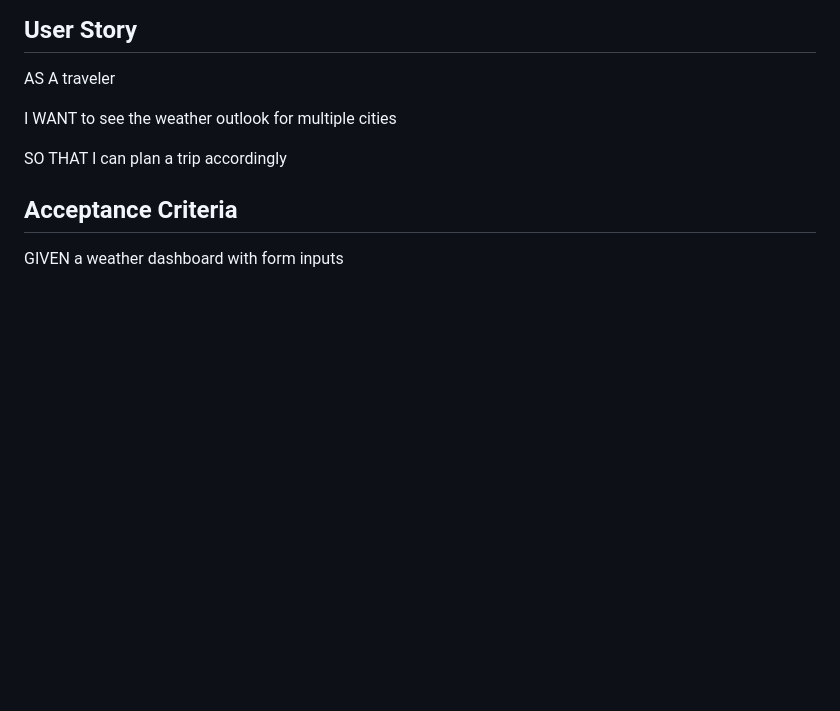
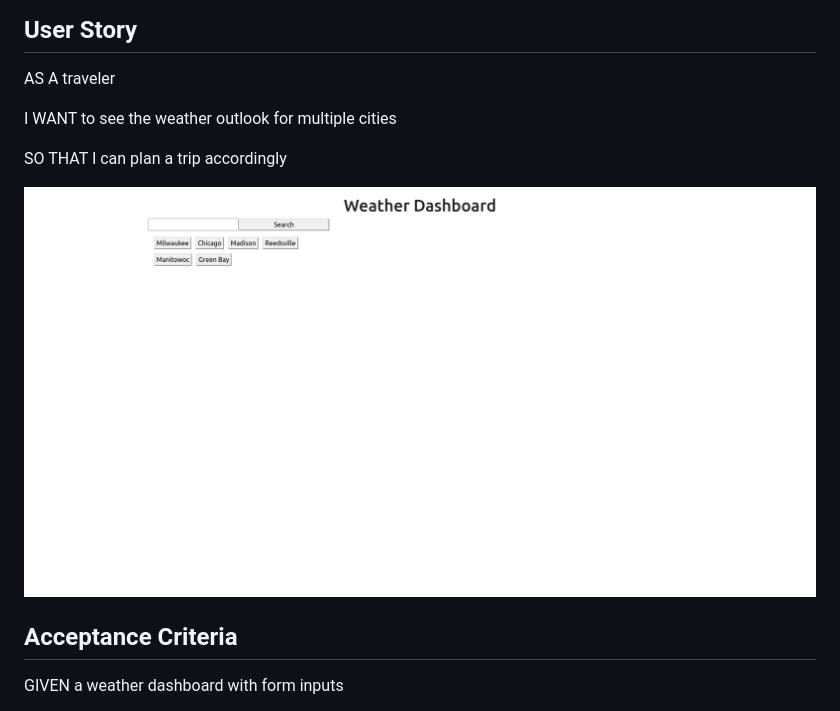
Before and after one commit to vw0389/weather-dashboard, a Markdown page: README.md, the part around the change. Rendered like a GitHub page; pictures changed too: screenshot.png (added); blank space fills up the shorter version.

```diff
--- a/README.md
+++ b/README.md
@@ -8,6 +8,8 @@ AS A traveler
 I WANT to see the weather outlook for multiple cities
 
 SO THAT I can plan a trip accordingly
+
+![image](screenshot.png)
 
 ## Acceptance Criteria
 GIVEN a weather dashboard with form inputs
```
Also changed, not shown: 1 other file.
